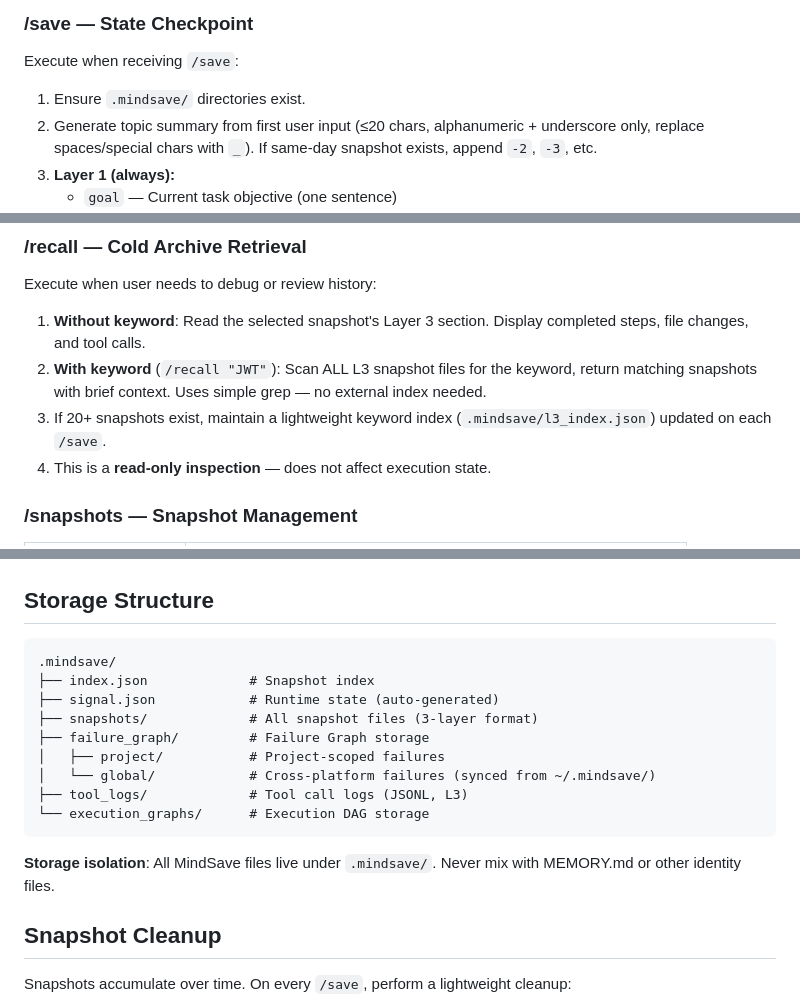
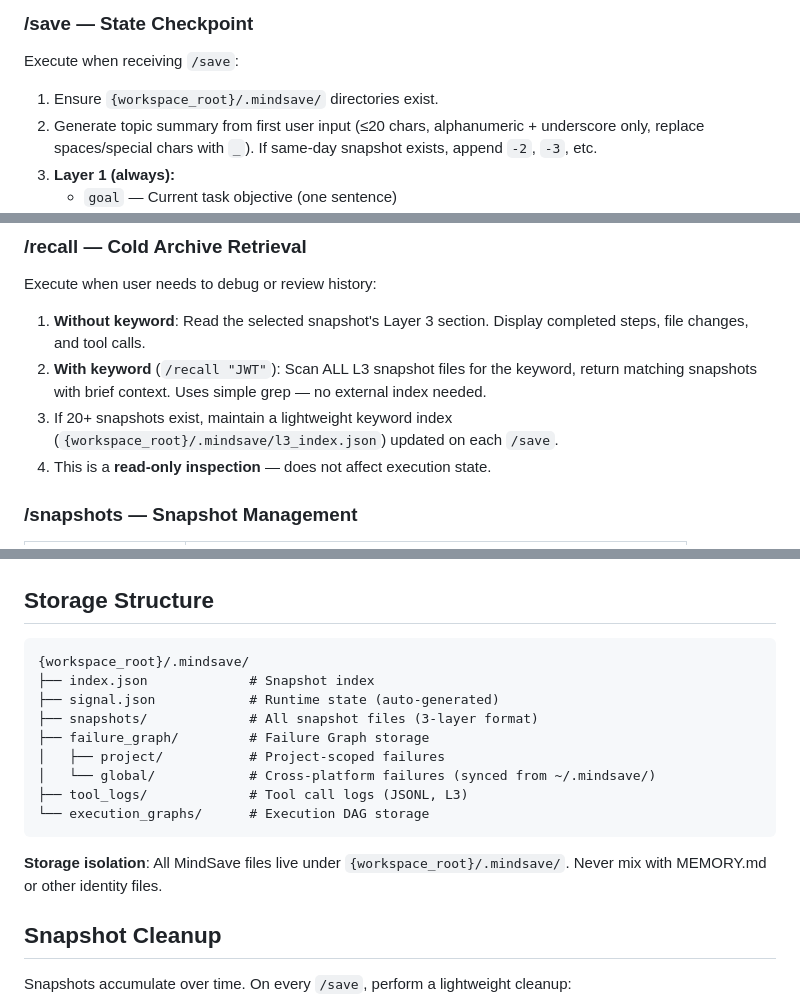
Before and after one commit to Ringlingo/mindsave, a Markdown page: SKILL.md, 3 parts joined by grey strips. Drawn GitHub-style.

````diff
--- a/SKILL.md
+++ b/SKILL.md
@@ -53,7 +63,7 @@ read_when:
 
 Execute when receiving `/save`:
 
-1. Ensure `.mindsave/` directories exist.
+1. Ensure `{workspace_root}/.mindsave/` directories exist.
 2. Generate topic summary from first user input (≤20 chars, alphanumeric + underscore only, replace spaces/special chars with `_`). If same-day snapshot exists, append `-2`, `-3`, etc.
 3. **Layer 1 (always):**
    - `goal` — Current task objective (one sentence)
@@ -163,7 +173,7 @@ Execute when user needs to debug or review history:
 
 1. **Without keyword**: Read the selected snapshot's Layer 3 section. Display completed steps, file changes, and tool calls.
 2. **With keyword** (`/recall "JWT"`): Scan ALL L3 snapshot files for the keyword, return matching snapshots with brief context. Uses simple grep — no external index needed.
-3. If 20+ snapshots exist, maintain a lightweight keyword index (`.mindsave/l3_index.json`) updated on each `/save`.
+3. If 20+ snapshots exist, maintain a lightweight keyword index (`{workspace_root}/.mindsave/l3_index.json`) updated on each `/save`.
 4. This is a **read-only inspection** — does not affect execution state.
 
 ### /snapshots — Snapshot Management
@@ -438,7 +448,7 @@ const compressed = compressLayer2(constraints, decisions, excludedPaths);
 ## Storage Structure
 
 ```
-.mindsave/
+{workspace_root}/.mindsave/
 ├── index.json             # Snapshot index
 ├── signal.json            # Runtime state (auto-generated)
 ├── snapshots/             # All snapshot files (3-layer format)
@@ -449,7 +459,7 @@ const compressed = compressLayer2(constraints, decisions, excludedPaths);
 └── execution_graphs/      # Execution DAG storage
 ```
 
-**Storage isolation**: All MindSave files live under `.mindsave/`. Never mix with MEMORY.md or other identity files.
+**Storage isolation**: All MindSave files live under `{workspace_root}/.mindsave/`. Never mix with MEMORY.md or other identity files.
 
 ## Snapshot Cleanup
 
````
Also changed, not shown: other parts of SKILL.md (+16 -6 lines), CHANGELOG.md (+9 -0 lines), CLAUDE.md (+7 -3 lines).
